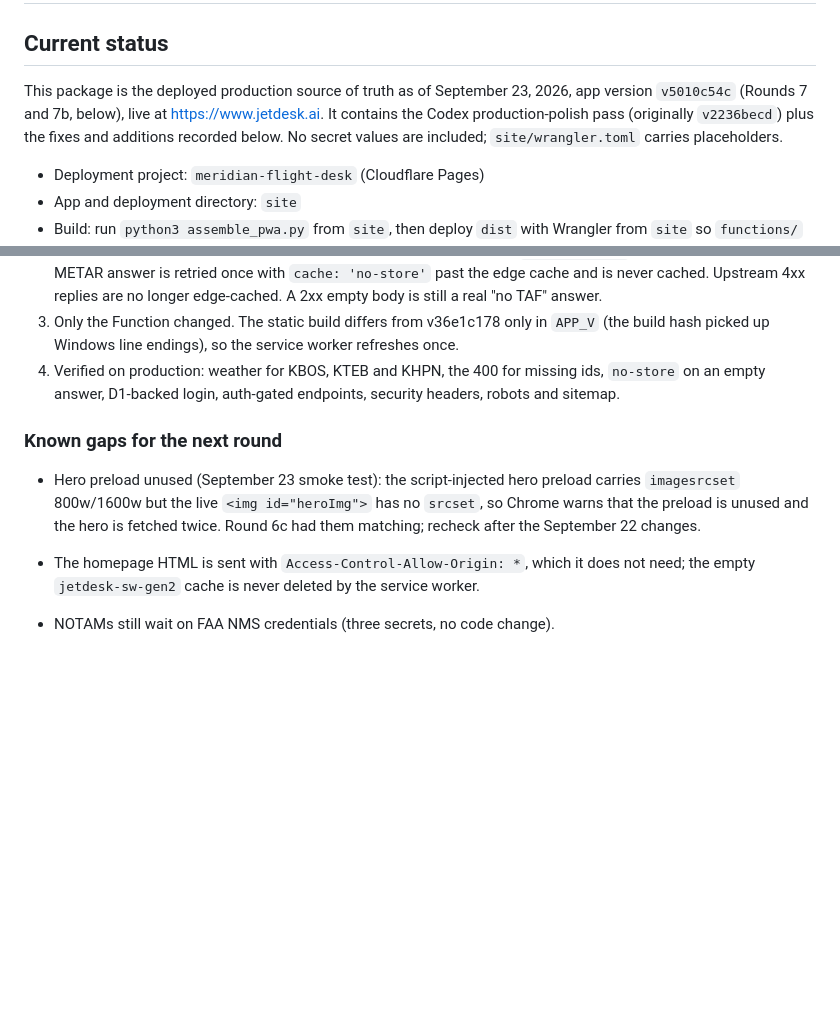
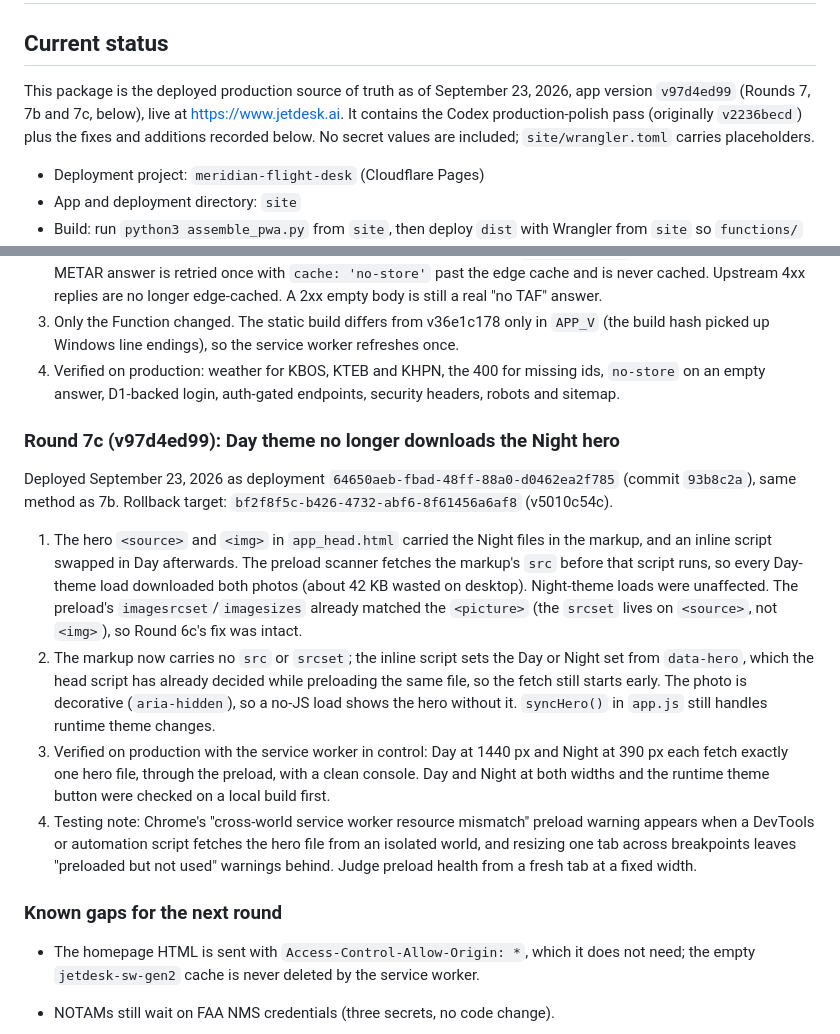
Before and after one commit to coledtouch/JetDesk, a Markdown page: DEPLOY-HANDOFF.md, 2 parts joined by grey strips. Rendered like a GitHub page; blank space fills up the shorter version.

Commit message:
Deploy handoff: Day-theme hero fix deployed (64650aeb, v97d4ed99)
Adds Round 7c to DEPLOY-HANDOFF.md and replaces the Known gaps entry
from the Sep 23 smoke test, which misdiagnosed the hero issue as a
srcset mismatch; the real cause was the Night src in the markup.

  production now    64650aeb  v97d4ed99
  rollback target   bf2f8f5c  v5010c54c

Co-Authored-By: Claude Opus 5.5 <noreply@anthropic.com>

```diff
--- a/DEPLOY-HANDOFF.md
+++ b/DEPLOY-HANDOFF.md
@@ -2,7 +2,7 @@
 
 ## Current status
 
-This package is the deployed production source of truth as of September 23, 2026, app version `v5010c54c` (Rounds 7 and 7b, below), live at https://www.jetdesk.ai. It contains the Codex production-polish pass (originally `v2236becd`) plus the fixes and additions recorded below. No secret values are included; `site/wrangler.toml` carries placeholders.
+This package is the deployed production source of truth as of September 23, 2026, app version `v97d4ed99` (Rounds 7, 7b and 7c, below), live at https://www.jetdesk.ai. It contains the Codex production-polish pass (originally `v2236becd`) plus the fixes and additions recorded below. No secret values are included; `site/wrangler.toml` carries placeholders.
 
 - Deployment project: `meridian-flight-desk` (Cloudflare Pages)
 - App and deployment directory: `site`
@@ -156,9 +156,17 @@ Deployed September 23, 2026 about 14:30 UTC as deployment `bf2f8f5c-b426-4732-ab
 3. Only the Function changed. The static build differs from v36e1c178 only in `APP_V` (the build hash picked up Windows line endings), so the service worker refreshes once.
 4. Verified on production: weather for KBOS, KTEB and KHPN, the 400 for missing ids, `no-store` on an empty answer, D1-backed login, auth-gated endpoints, security headers, robots and sitemap.
 
+### Round 7c (v97d4ed99): Day theme no longer downloads the Night hero
+
+Deployed September 23, 2026 as deployment `64650aeb-fbad-48ff-88a0-d0462ea2f785` (commit `93b8c2a`), same method as 7b. Rollback target: `bf2f8f5c-b426-4732-abf6-8f61456a6af8` (v5010c54c).
+
+1. The hero `<source>` and `<img>` in `app_head.html` carried the Night files in the markup, and an inline script swapped in Day afterwards. The preload scanner fetches the markup's `src` before that script runs, so every Day-theme load downloaded both photos (about 42 KB wasted on desktop). Night-theme loads were unaffected. The preload's `imagesrcset`/`imagesizes` already matched the `<picture>` (the `srcset` lives on `<source>`, not `<img>`), so Round 6c's fix was intact.
+2. The markup now carries no `src` or `srcset`; the inline script sets the Day or Night set from `data-hero`, which the head script has already decided while preloading the same file, so the fetch still starts early. The photo is decorative (`aria-hidden`), so a no-JS load shows the hero without it. `syncHero()` in `app.js` still handles runtime theme changes.
+3. Verified on production with the service worker in control: Day at 1440 px and Night at 390 px each fetch exactly one hero file, through the preload, with a clean console. Day and Night at both widths and the runtime theme button were checked on a local build first.
+4. Testing note: Chrome's "cross-world service worker resource mismatch" preload warning appears when a DevTools or automation script fetches the hero file from an isolated world, and resizing one tab across breakpoints leaves "preloaded but not used" warnings behind. Judge preload health from a fresh tab at a fixed width.
+
 ### Known gaps for the next round
 
-- Hero preload unused (September 23 smoke test): the script-injected hero preload carries `imagesrcset` 800w/1600w but the live `<img id="heroImg">` has no `srcset`, so Chrome warns that the preload is unused and the hero is fetched twice. Round 6c had them matching; recheck after the September 22 changes.
 - The homepage HTML is sent with `Access-Control-Allow-Origin: *`, which it does not need; the empty `jetdesk-sw-gen2` cache is never deleted by the service worker.
 
 - NOTAMs still wait on FAA NMS credentials (three secrets, no code change).
```
